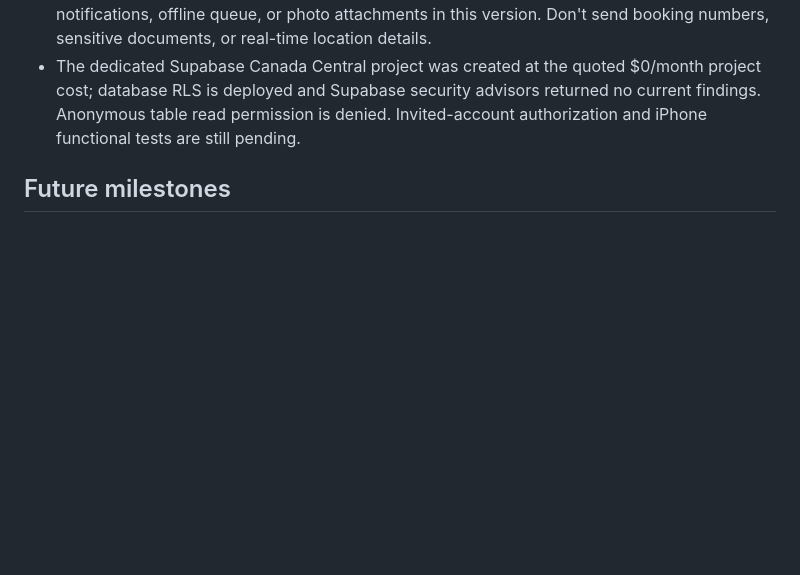
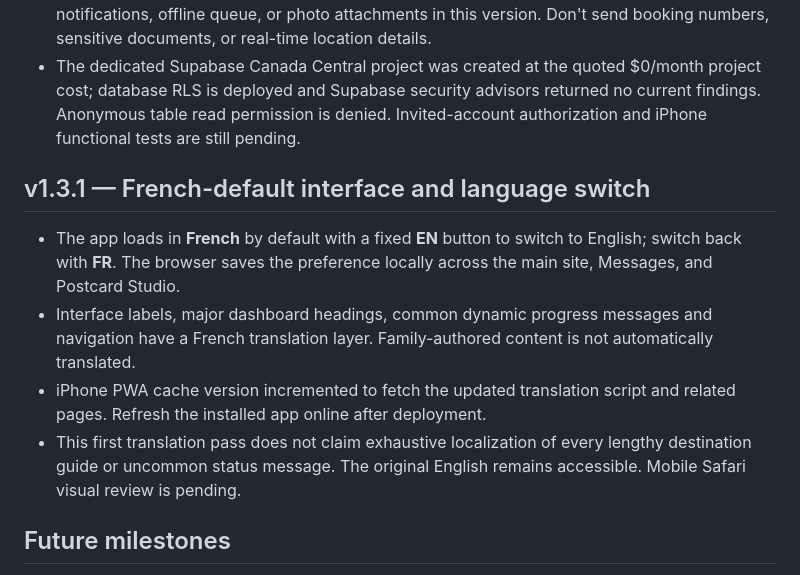
Before and after one commit to Hyrad/journey-tracker, a Markdown page: README.md, the part around the change. GitHub-like rendering; blank space fills up the shorter version.

Commit message:
Document French-default language switch in v1.3.1

```diff
--- a/README.md
+++ b/README.md
@@ -239,6 +239,13 @@ The green marker estimates ship progress by linear interpolation between consecu
 - Privacy: content is private to approved logged-in family accounts but not end-to-end encrypted; Supabase project administrators can access messages. No automatic chat notifications, offline queue, or photo attachments in this version. Don't send booking numbers, sensitive documents, or real-time location details.
 - The dedicated Supabase Canada Central project was created at the quoted $0/month project cost; database RLS is deployed and Supabase security advisors returned no current findings. Anonymous table read permission is denied. Invited-account authorization and iPhone functional tests are still pending.
 
+## v1.3.1 — French-default interface and language switch
+
+- The app loads in **French** by default with a fixed **EN** button to switch to English; switch back with **FR**. The browser saves the preference locally across the main site, Messages, and Postcard Studio.
+- Interface labels, major dashboard headings, common dynamic progress messages and navigation have a French translation layer. Family-authored content is not automatically translated.
+- iPhone PWA cache version incremented to fetch the updated translation script and related pages. Refresh the installed app online after deployment.
+- This first translation pass does not claim exhaustive localization of every lengthy destination guide or uncommon status message. The original English remains accessible. Mobile Safari visual review is pending.
+
 ## Future milestones
 
 - v0.1.0: family cruise itinerary, interactive map, planned trip progress, port overviews
```
